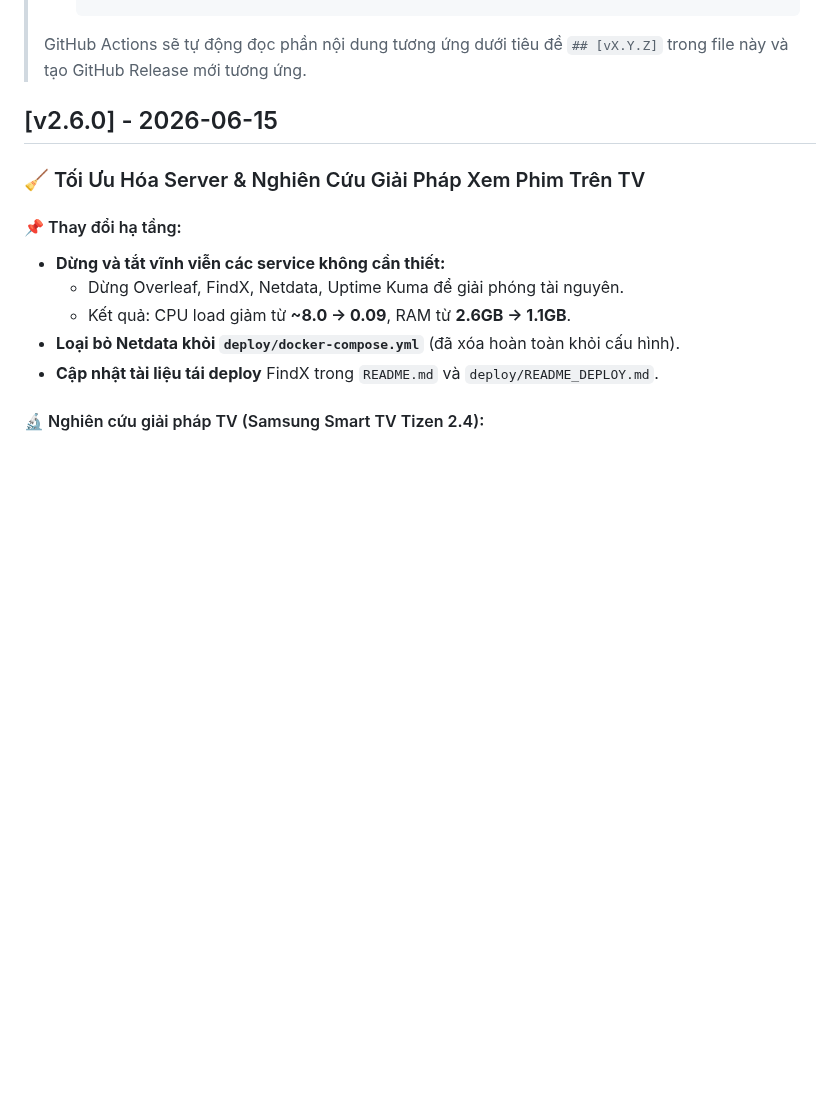
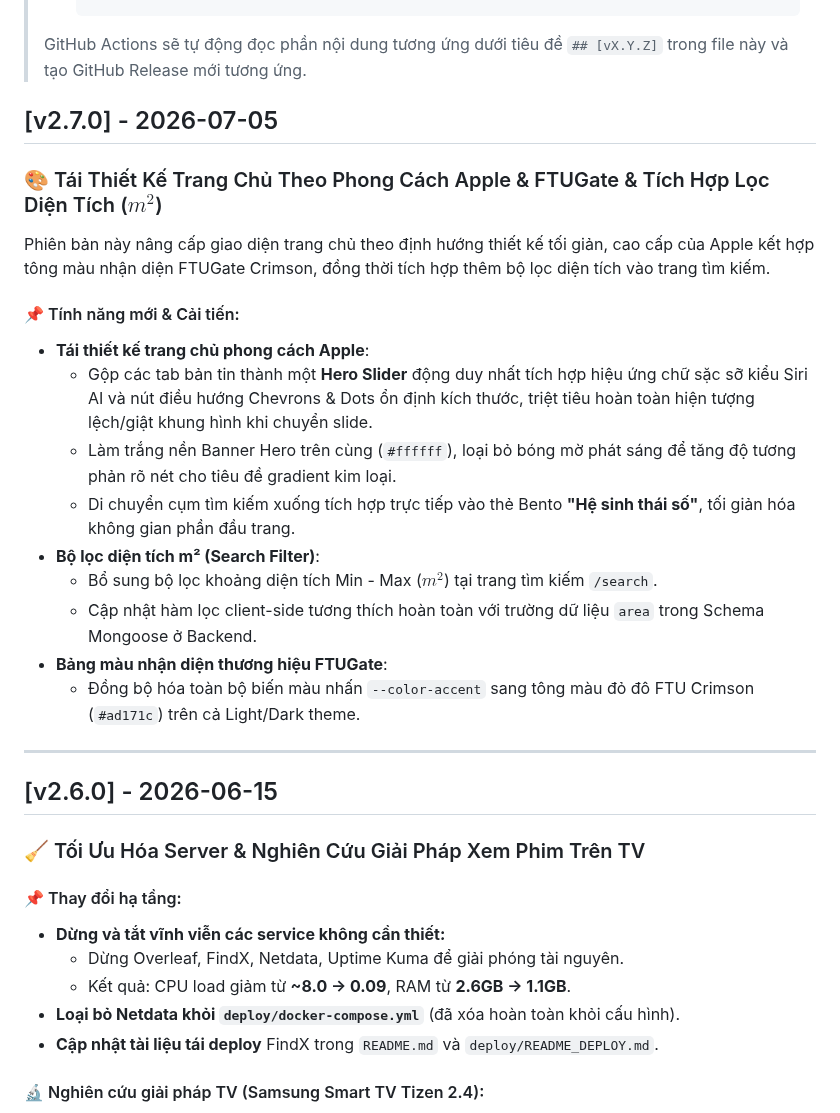
Before and after one commit to Spotlighterr/TNCB, a Markdown page: RELEASES.md, the part around the change. Rendered like a GitHub page; blank space fills up the shorter version.

Commit message:
docs: update releases, chucnang, and thietke markdown specifications

````diff
--- a/RELEASES.md
+++ b/RELEASES.md
@@ -17,6 +17,24 @@ Tài liệu này ghi nhận toàn bộ các phiên bản phát hành lớn của
 >    git push origin vX.Y.Z
 >    ```
 > GitHub Actions sẽ tự động đọc phần nội dung tương ứng dưới tiêu đề `## [vX.Y.Z]` trong file này và tạo GitHub Release mới tương ứng.
+
+## [v2.7.0] - 2026-07-05
+### 🎨 Tái Thiết Kế Trang Chủ Theo Phong Cách Apple & FTUGate & Tích Hợp Lọc Diện Tích ($m^2$)
+
+Phiên bản này nâng cấp giao diện trang chủ theo định hướng thiết kế tối giản, cao cấp của Apple kết hợp tông màu nhận diện FTUGate Crimson, đồng thời tích hợp thêm bộ lọc diện tích vào trang tìm kiếm.
+
+#### 📌 Tính năng mới & Cải tiến:
+* **Tái thiết kế trang chủ phong cách Apple**:
+  - Gộp các tab bản tin thành một **Hero Slider** động duy nhất tích hợp hiệu ứng chữ sặc sỡ kiểu Siri AI và nút điều hướng Chevrons & Dots ổn định kích thước, triệt tiêu hoàn toàn hiện tượng lệch/giật khung hình khi chuyển slide.
+  - Làm trắng nền Banner Hero trên cùng (`#ffffff`), loại bỏ bóng mờ phát sáng để tăng độ tương phản rõ nét cho tiêu đề gradient kim loại.
+  - Di chuyển cụm tìm kiếm xuống tích hợp trực tiếp vào thẻ Bento **"Hệ sinh thái số"**, tối giản hóa không gian phần đầu trang.
+* **Bộ lọc diện tích m² (Search Filter)**:
+  - Bổ sung bộ lọc khoảng diện tích Min - Max ($m^2$) tại trang tìm kiếm `/search`.
+  - Cập nhật hàm lọc client-side tương thích hoàn toàn với trường dữ liệu `area` trong Schema Mongoose ở Backend.
+* **Bảng màu nhận diện thương hiệu FTUGate**:
+  - Đồng bộ hóa toàn bộ biến màu nhấn `--color-accent` sang tông màu đỏ đô FTU Crimson (`#ad171c`) trên cả Light/Dark theme.
+
+---
 
 ## [v2.6.0] - 2026-06-15
 ### 🧹 Tối Ưu Hóa Server & Nghiên Cứu Giải Pháp Xem Phim Trên TV
````
Also changed, not shown: chucnang.md (+3 -3 lines), thietke.md (+10 -10 lines).
